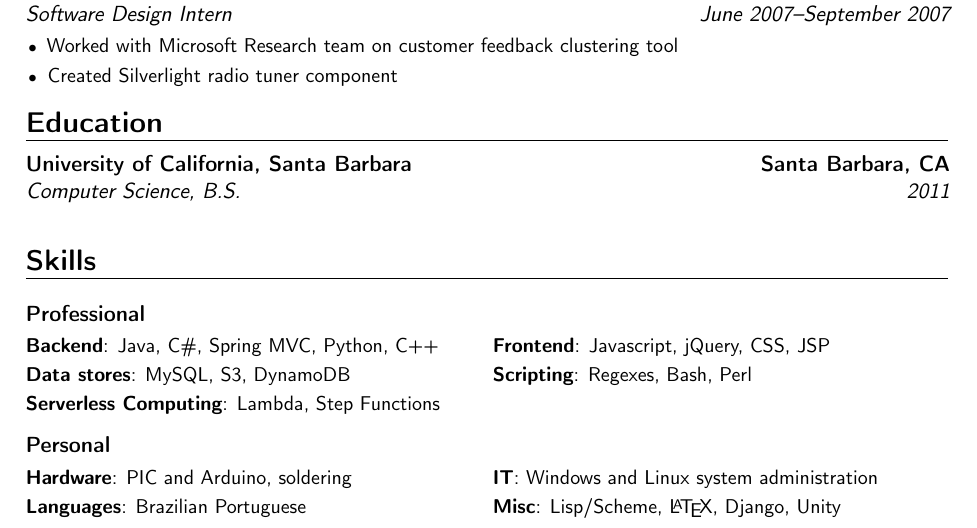
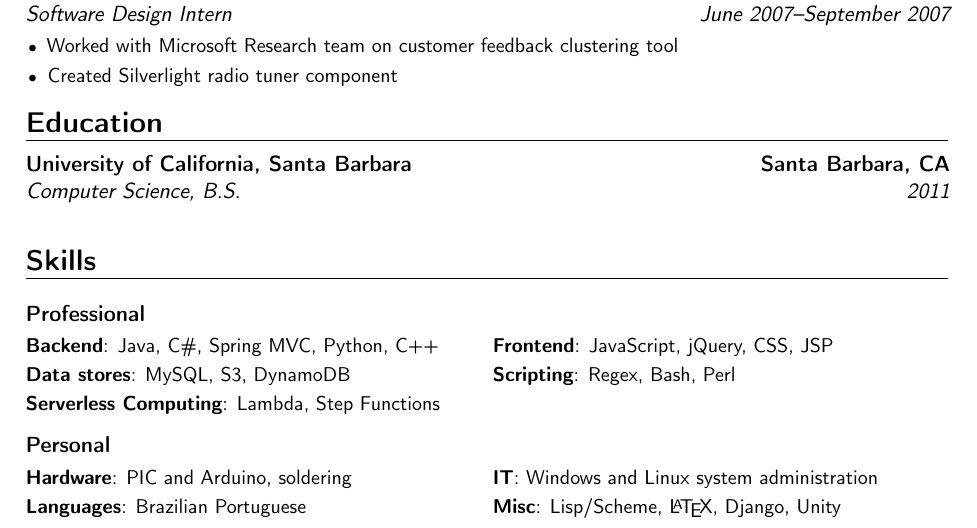
Before and after one commit to rnoronha/resume, a LaTeX CV (rnoronha_resume.tex): part of the page, cut so that both start at the same text. Compiled offline with pdfLaTeX; a LaTeX package or settings file that is missing is left out.

Commit message:
Minor skill cleanup

```diff
--- a/rnoronha_resume.tex
+++ b/rnoronha_resume.tex
@@ -122,8 +122,8 @@
 
 \cventry{}{}{Professional}{}{}{
 \vspace{\cvSkillSpacing}
-\cvdoubleitem{Backend}{Java, C\#, Spring MVC, Python, C++}{Frontend}{Javascript, jQuery, CSS, JSP}
-\cvdoubleitem{Data stores}{MySQL, S3, DynamoDB}{Scripting}{Regexes, Bash, Perl}
+\cvdoubleitem{Backend}{Java, C\#, Spring MVC, Python, C++}{Frontend}{JavaScript, jQuery, CSS, JSP}
+\cvdoubleitem{Data stores}{MySQL, S3, DynamoDB}{Scripting}{Regex, Bash, Perl}
 \cvdoubleitem{Serverless Computing}{Lambda, Step Functions}{}{}
 }
 
```
